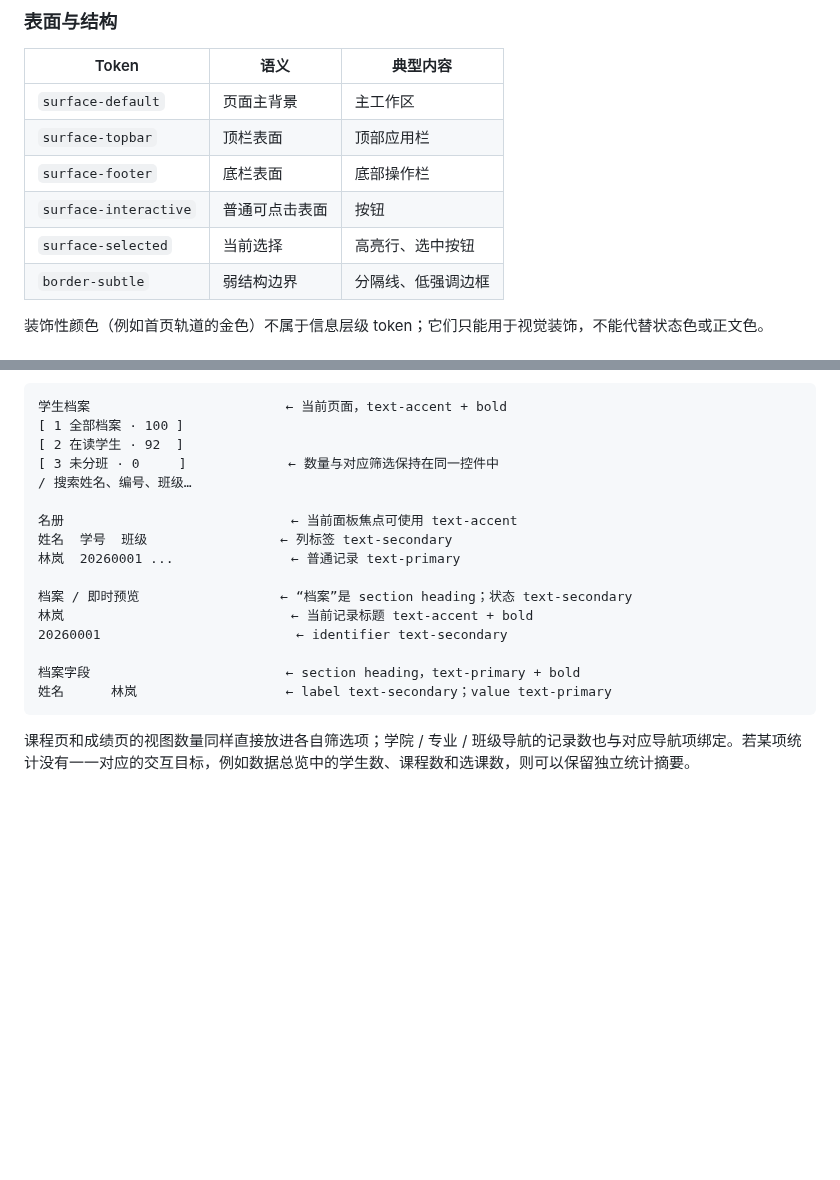
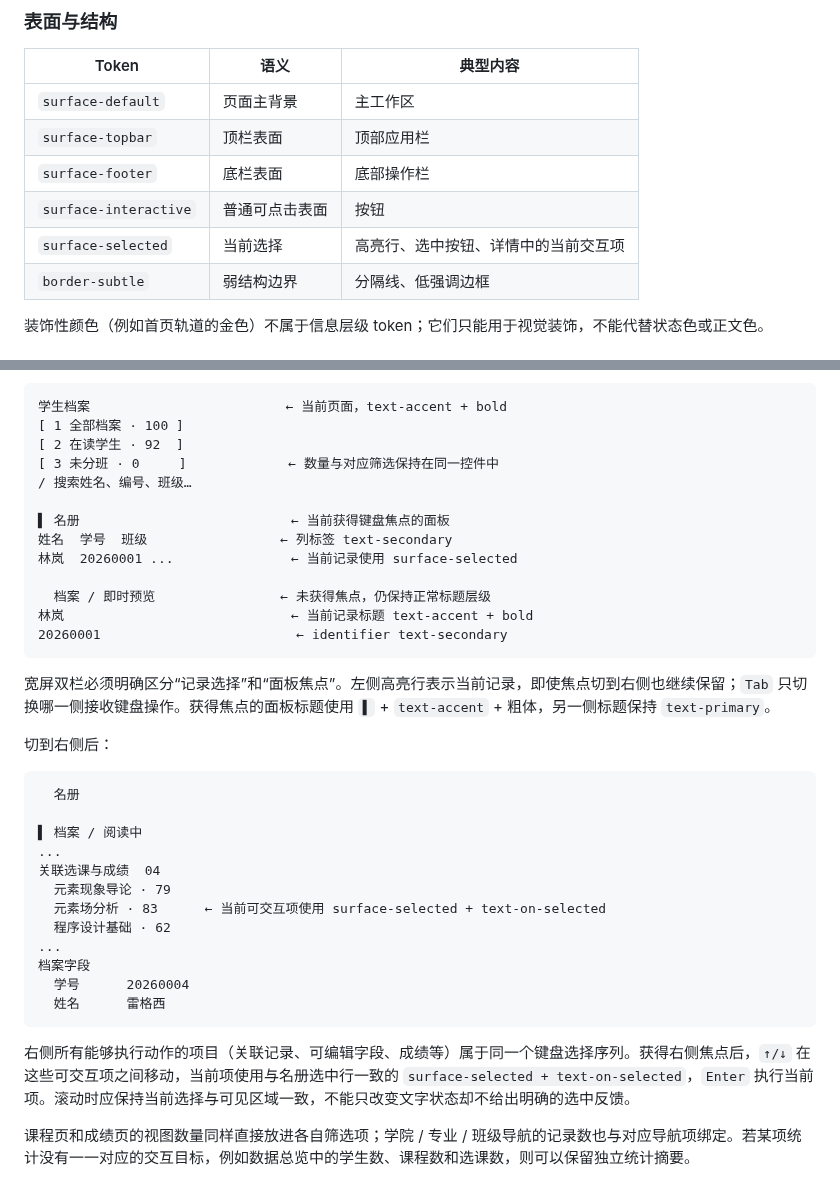
Before and after one commit to RinoPaw/xingyuan-sis, a Markdown page: docs/ui-design.md, 2 parts joined by grey strips. Drawn GitHub-style; blank space fills up the shorter version.

Commit message:
docs: define two-pane focus and detail selection

````diff
--- a/docs/ui-design.md
+++ b/docs/ui-design.md
@@ -39,7 +39,7 @@
 | `surface-topbar` | 顶栏表面 | 顶部应用栏 |
 | `surface-footer` | 底栏表面 | 底部操作栏 |
 | `surface-interactive` | 普通可点击表面 | 按钮 |
-| `surface-selected` | 当前选择 | 高亮行、选中按钮 |
+| `surface-selected` | 当前选择 | 高亮行、选中按钮、详情中的当前交互项 |
 | `border-subtle` | 弱结构边界 | 分隔线、低强调边框 |
 
 装饰性颜色（例如首页轨道的金色）不属于信息层级 token；它们只能用于视觉装饰，不能代替状态色或正文色。
@@ -88,17 +88,35 @@
 [ 3 未分班 · 0     ]             ← 数量与对应筛选保持在同一控件中
 / 搜索姓名、编号、班级…
 
-名册                             ← 当前面板焦点可使用 text-accent
+▌ 名册                           ← 当前获得键盘焦点的面板
 姓名  学号  班级                 ← 列标签 text-secondary
-林岚  20260001 ...               ← 普通记录 text-primary
+林岚  20260001 ...               ← 当前记录使用 surface-selected
 
-档案 / 即时预览                  ← “档案”是 section heading；状态 text-secondary
+  档案 / 即时预览                ← 未获得焦点，仍保持正常标题层级
 林岚                             ← 当前记录标题 text-accent + bold
 20260001                         ← identifier text-secondary
+```
 
-档案字段                         ← section heading，text-primary + bold
-姓名      林岚                   ← label text-secondary；value text-primary
+宽屏双栏必须明确区分“记录选择”和“面板焦点”。左侧高亮行表示当前记录，即使焦点切到右侧也继续保留；`Tab` 只切换哪一侧接收键盘操作。获得焦点的面板标题使用 `▌` + `text-accent` + 粗体，另一侧标题保持 `text-primary`。
+
+切到右侧后：
+
+```text
+  名册
+
+▌ 档案 / 阅读中
+...
+关联选课与成绩  04
+  元素现象导论 · 79
+  元素场分析 · 83      ← 当前可交互项使用 surface-selected + text-on-selected
+  程序设计基础 · 62
+...
+档案字段
+  学号      20260004
+  姓名      雷格西
 ```
+
+右侧所有能够执行动作的项目（关联记录、可编辑字段、成绩等）属于同一个键盘选择序列。获得右侧焦点后，`↑/↓` 在这些可交互项之间移动，当前项使用与名册选中行一致的 `surface-selected + text-on-selected`，`Enter` 执行当前项。滚动时应保持当前选择与可见区域一致，不能只改变文字状态却不给出明确的选中反馈。
 
 课程页和成绩页的视图数量同样直接放进各自筛选项；学院 / 专业 / 班级导航的记录数也与对应导航项绑定。若某项统计没有一一对应的交互目标，例如数据总览中的学生数、课程数和选课数，则可以保留独立统计摘要。
 
````
